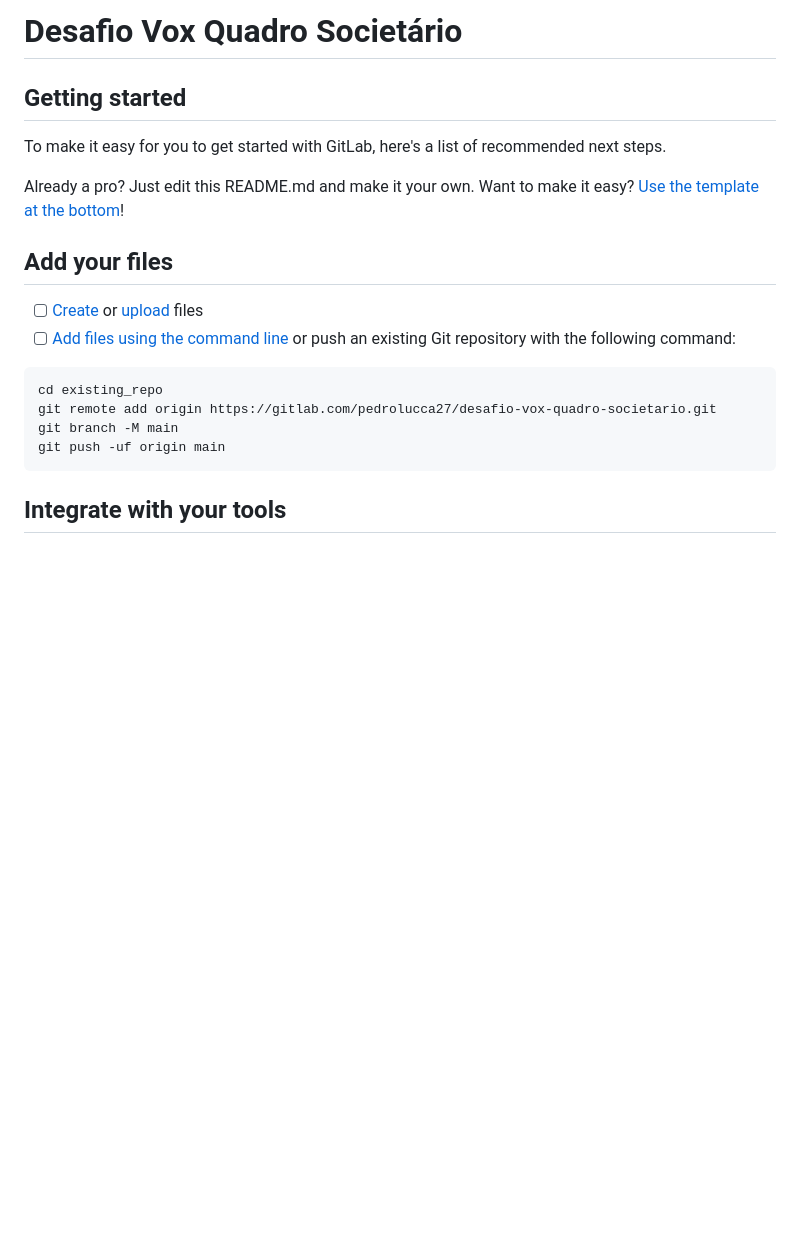
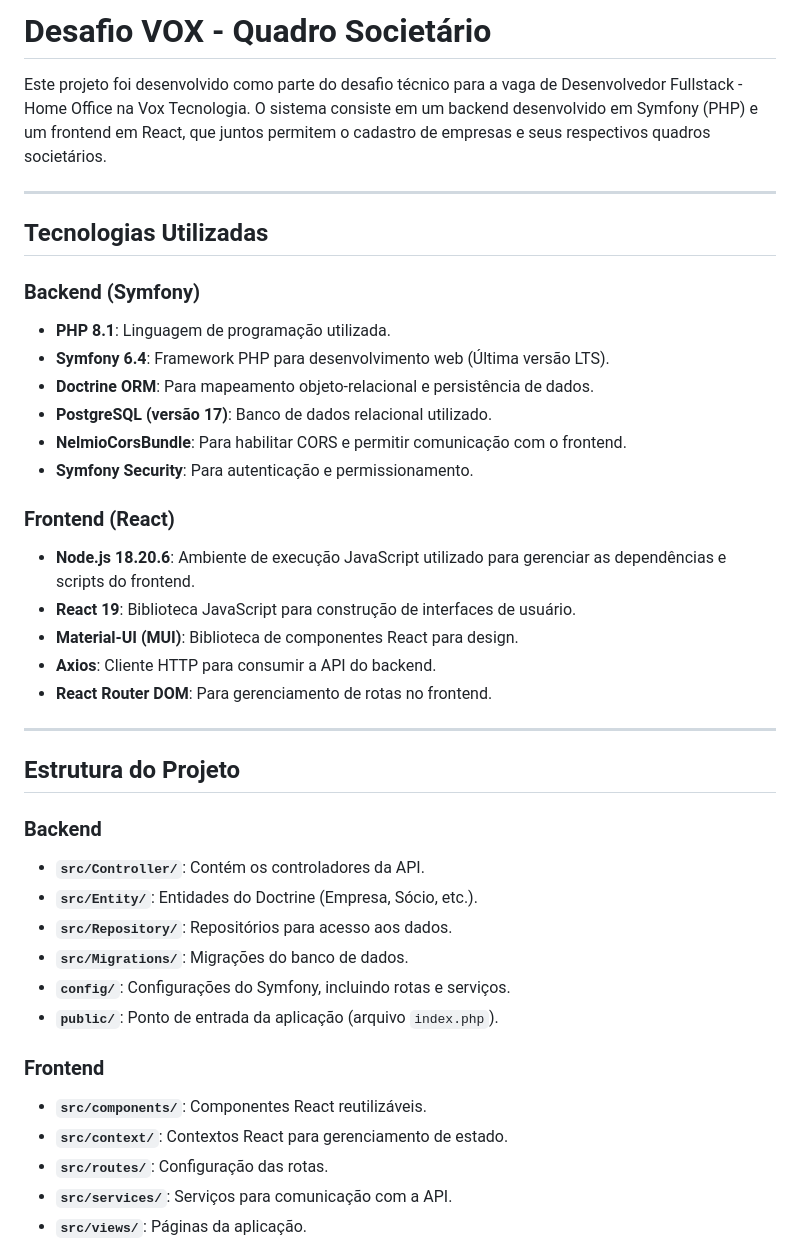
Before and after one commit to PedroLucca/quadro-societario, a Markdown page: README.md, the part around the change printed below. Drawn GitHub-style; blank space fills up the shorter version.

````diff
--- a/README.md
+++ b/README.md
@@ -1,24 +1,42 @@
-# Desafio Vox Quadro Societário
+# Desafio VOX - Quadro Societário
 
+Este projeto foi desenvolvido como parte do desafio técnico para a vaga de Desenvolvedor Fullstack - Home Office na Vox Tecnologia. O sistema consiste em um backend desenvolvido em Symfony (PHP) e um frontend em React, que juntos permitem o cadastro de empresas e seus respectivos quadros societários.
 
+---
 
-## Getting started
+## Tecnologias Utilizadas
 
-To make it easy for you to get started with GitLab, here's a list of recommended next steps.
+### Backend (Symfony)
+- **PHP 8.1**: Linguagem de programação utilizada.
+- **Symfony 6.4**: Framework PHP para desenvolvimento web (Última versão LTS).
+- **Doctrine ORM**: Para mapeamento objeto-relacional e persistência de dados.
+- **PostgreSQL (versão 17)**: Banco de dados relacional utilizado.
+- **NelmioCorsBundle**: Para habilitar CORS e permitir comunicação com o frontend.
+- **Symfony Security**: Para autenticação e permissionamento.
 
-Already a pro? Just edit this README.md and make it your own. Want to make it easy? [Use the template at the bottom](#editing-this-readme)!
+### Frontend (React)
+- **Node.js 18.20.6**: Ambiente de execução JavaScript utilizado para gerenciar as dependências e scripts do frontend.
+- **React 19**: Biblioteca JavaScript para construção de interfaces de usuário.
+- **Material-UI (MUI)**: Biblioteca de componentes React para design.
+- **Axios**: Cliente HTTP para consumir a API do backend.
+- **React Router DOM**: Para gerenciamento de rotas no frontend.
 
-## Add your files
+---
 
-- [ ] [Create](https://docs.gitlab.com/ee/user/project/repository/web_editor.html#create-a-file) or [upload](https://docs.gitlab.com/ee/user/project/repository/web_editor.html#upload-a-file) files
-- [ ] [Add files using the command line](https://docs.gitlab.com/topics/git/add_files/#add-files-to-a-git-repository) or push an existing Git repository with the following command:
+## Estrutura do Projeto
 
-```
-cd existing_repo
-git remote add origin https://gitlab.com/pedrolucca27/desafio-vox-quadro-societario.git
-git branch -M main
-git push -uf origin main
-```
+### Backend
+- **`src/Controller/`**: Contém os controladores da API.
+- **`src/Entity/`**: Entidades do Doctrine (Empresa, Sócio, etc.).
+- **`src/Repository/`**: Repositórios para acesso aos dados.
+- **`src/Migrations/`**: Migrações do banco de dados.
+- **`config/`**: Configurações do Symfony, incluindo rotas e serviços.
+- **`public/`**: Ponto de entrada da aplicação (arquivo `index.php`).
 
-## Integrate with your tools
+### Frontend
+- **`src/components/`**: Componentes React reutilizáveis.
+- **`src/context/`**: Contextos React para gerenciamento de estado.
+- **`src/routes/`**: Configuração das rotas.
+- **`src/services/`**: Serviços para comunicação com a API.
+- **`src/views/`**: Páginas da aplicação.
 
````
Also changed, not shown: other parts of README.md (+99 -45 lines).
